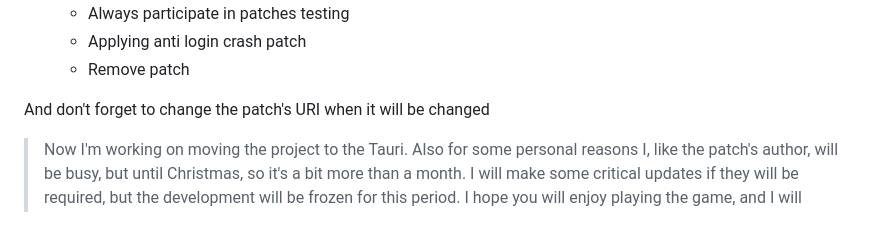
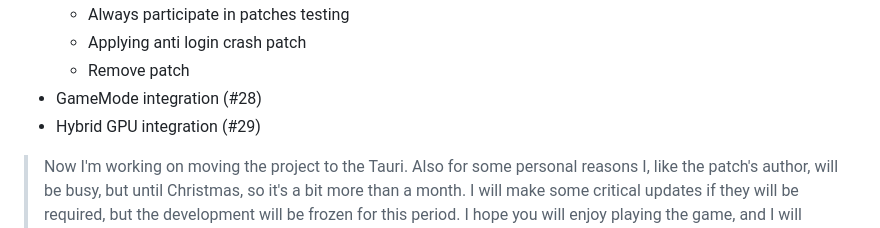
Before and after one commit to an-anime-team/an-anime-game-launcher, a Markdown page: README.md, the part around the change printed below. Rendered like a GitHub page.

```diff
--- a/README.md
+++ b/README.md
@@ -139,8 +131,8 @@ npm start
   - Always participate in patches testing
   - Applying anti login crash patch
   - Remove patch
-
-And don't forget to change the patch's URI when it will be changed
+* GameMode integration (#28)
+* Hybrid GPU integration (#29)
 
 > Now I'm working on moving the project to the Tauri. Also for some personal reasons I, like the patch's author, will be busy, but until Christmas, so it's a bit more than a month. I will make some critical updates if they will be required, but the development will be frozen for this period. I hope you will enjoy playing the game, and I will enjoy continuing the development of this project
 >
```
Also changed, not shown: other parts of README.md (+5 -13 lines), repository-pics/launcher-settings.png, repository-pics/logo.jpg, 8 other files.
